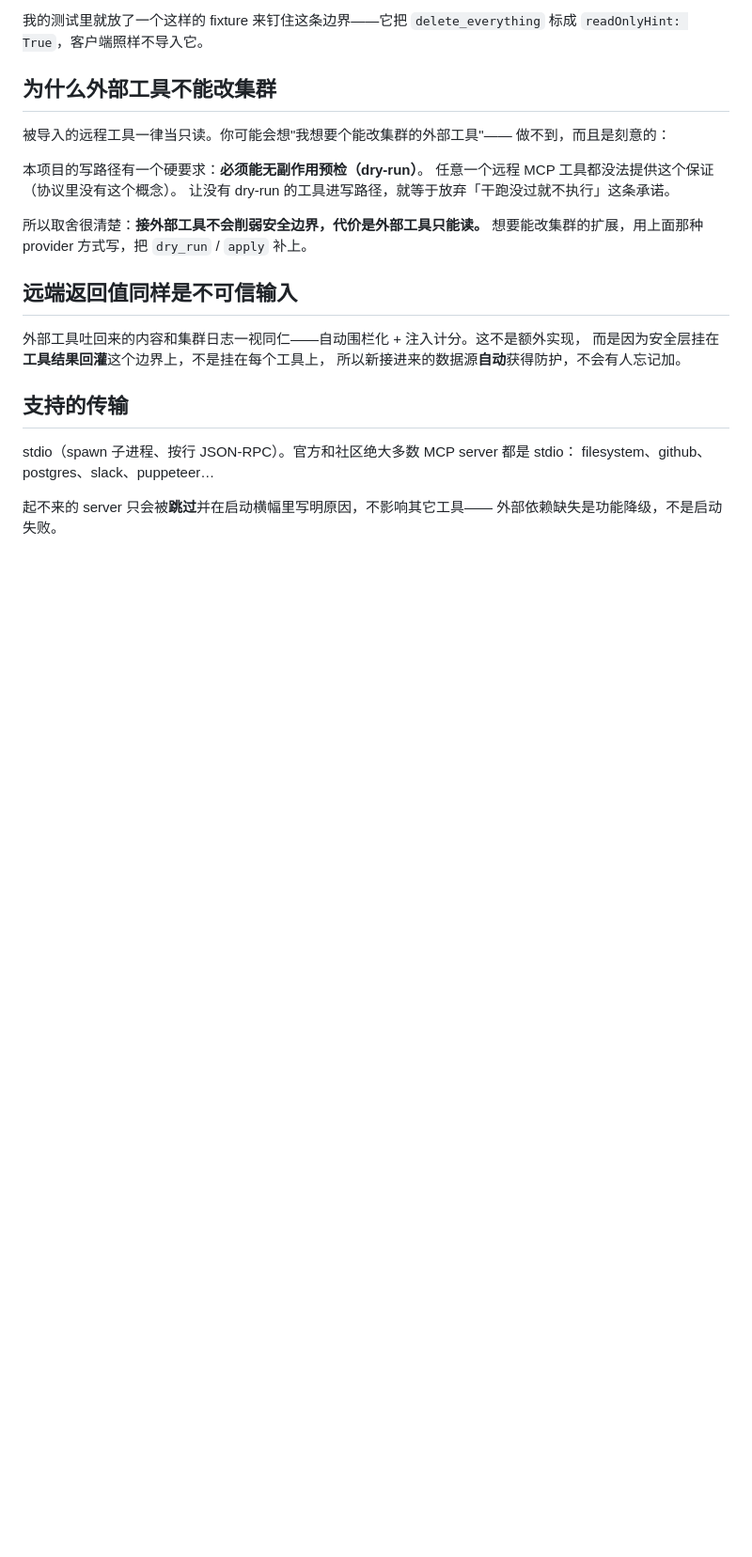
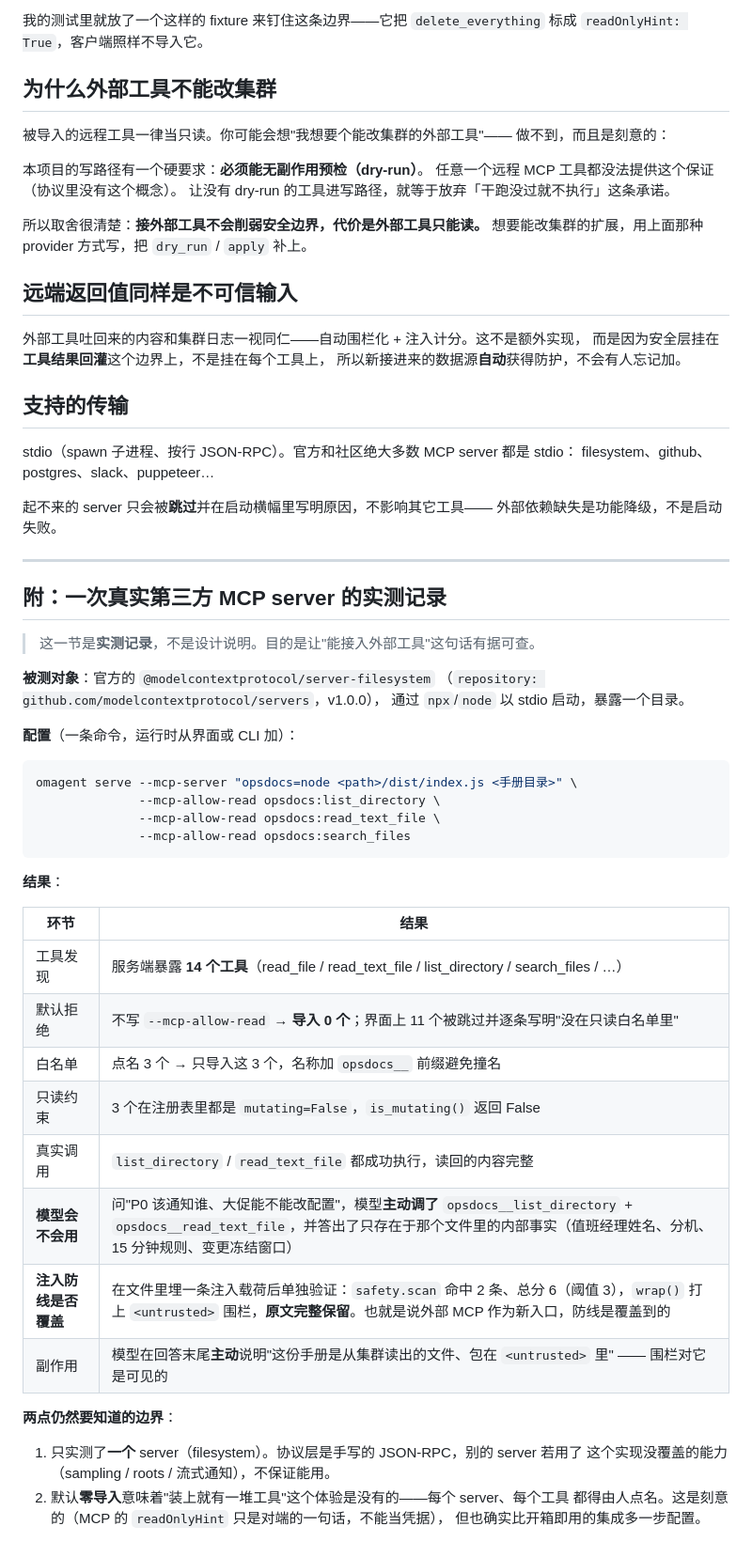
Before and after one commit to jayzht/k8s-agent, a Markdown page: docs/扩展工具.md, the part around the change. Shown at 94% size. Drawn GitHub-style; blank space fills up the shorter version.

Commit message:
补一次真实第三方 MCP server 的实测记录（filesystem server，14 工具/白名单/真实调用/注入防线）

````diff
--- a/docs/扩展工具.md
+++ b/docs/扩展工具.md
@@ -213,3 +213,43 @@ filesystem、github、postgres、slack、puppeteer…
 
 起不来的 server 只会被**跳过**并在启动横幅里写明原因，不影响其它工具——
 外部依赖缺失是功能降级，不是启动失败。
+
+---
+
+## 附：一次真实第三方 MCP server 的实测记录
+
+> 这一节是**实测记录**，不是设计说明。目的是让"能接入外部工具"这句话有据可查。
+
+**被测对象**：官方的 `@modelcontextprotocol/server-filesystem`
+（`repository: github.com/modelcontextprotocol/servers`，v1.0.0），
+通过 `npx`/`node` 以 stdio 启动，暴露一个目录。
+
+**配置**（一条命令，运行时从界面或 CLI 加）：
+
+```bash
+omagent serve --mcp-server "opsdocs=node <path>/dist/index.js <手册目录>" \
+              --mcp-allow-read opsdocs:list_directory \
+              --mcp-allow-read opsdocs:read_text_file \
+              --mcp-allow-read opsdocs:search_files
+```
+
+**结果**：
+
+| 环节 | 结果 |
+|---|---|
+| 工具发现 | 服务端暴露 **14 个工具**（read_file / read_text_file / list_directory / search_files / …） |
+| 默认拒绝 | 不写 `--mcp-allow-read` → **导入 0 个**；界面上 11 个被跳过并逐条写明"没在只读白名单里" |
+| 白名单 | 点名 3 个 → 只导入这 3 个，名称加 `opsdocs__` 前缀避免撞名 |
+| 只读约束 | 3 个在注册表里都是 `mutating=False`，`is_mutating()` 返回 False |
+| 真实调用 | `list_directory` / `read_text_file` 都成功执行，读回的内容完整 |
+| **模型会不会用** | 问"P0 该通知谁、大促能不能改配置"，模型**主动调了** `opsdocs__list_directory` + `opsdocs__read_text_file`，并答出了只存在于那个文件里的内部事实（值班经理姓名、分机、15 分钟规则、变更冻结窗口） |
+| **注入防线是否覆盖** | 在文件里埋一条注入载荷后单独验证：`safety.scan` 命中 2 条、总分 6（阈值 3），`wrap()` 打上 `<untrusted>` 围栏，**原文完整保留**。也就是说外部 MCP 作为新入口，防线是覆盖到的 |
+| 副作用 | 模型在回答末尾**主动**说明"这份手册是从集群读出的文件、包在 `<untrusted>` 里" —— 围栏对它是可见的 |
+
+**两点仍然要知道的边界**：
+
+1. 只实测了**一个** server（filesystem）。协议层是手写的 JSON-RPC，别的 server 若用了
+   这个实现没覆盖的能力（sampling / roots / 流式通知），不保证能用。
+2. 默认**零导入**意味着"装上就有一堆工具"这个体验是没有的——每个 server、每个工具
+   都得由人点名。这是刻意的（MCP 的 `readOnlyHint` 只是对端的一句话，不能当凭据），
+   但也确实比开箱即用的集成多一步配置。
````
